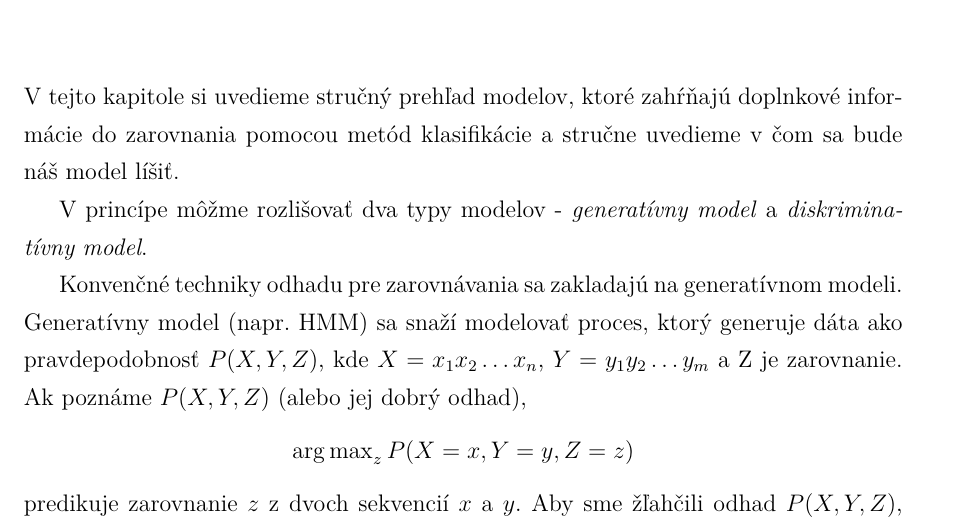
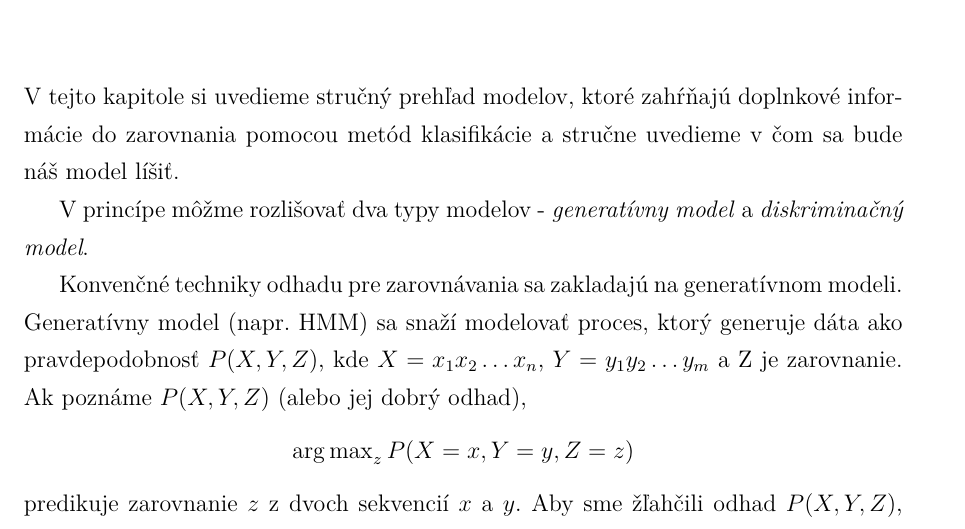
Before and after one commit to mhozza/thesis, a LaTeX thesis (main.tex, which reads suvisiace_prace.tex): part of page 17 of 28, cut so that both start at the same text. Compiled offline with pdfLaTeX.

Commit message:
Drobny fix

```diff
--- a/suvisiace_prace.tex
+++ b/suvisiace_prace.tex
@@ -2,7 +2,7 @@
 
 V tejto kapitole si uvedieme stručný prehľad modelov, ktoré zahŕňajú doplnkové informácie do zarovnania pomocou metód klasifikácie a stručne uvedieme v čom sa bude náš model líšiť.
 
-V princípe môžme rozlišovať dva typy modelov - \textit{generatívny model} a \textit{diskriminatívny model}.
+V princípe môžme rozlišovať dva typy modelov - \textit{generatívny model} a \textit{diskriminačný model}.
 %Pri generatívnom modeli sa snažíme modelovať ako boli dáta generované. Na základe predpokladov o generovaní sa sažíme určiť triedu.
 %Pri diskriminatívnom modeli sa nestaráme o to ako boli dáta generované, jednoducho kategorizuje vstupný vektor. \cite{gendiscmodels}
 
```
